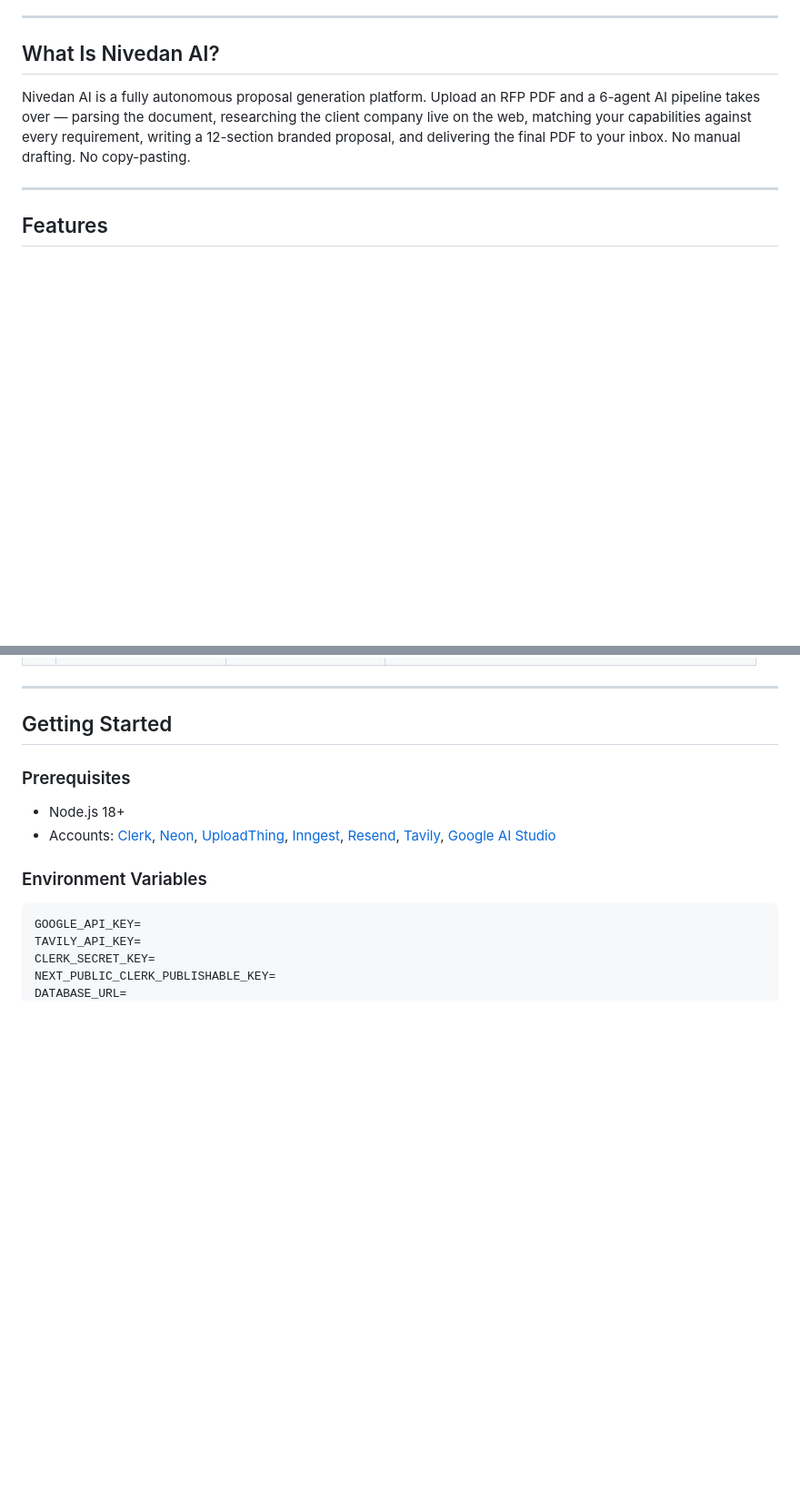
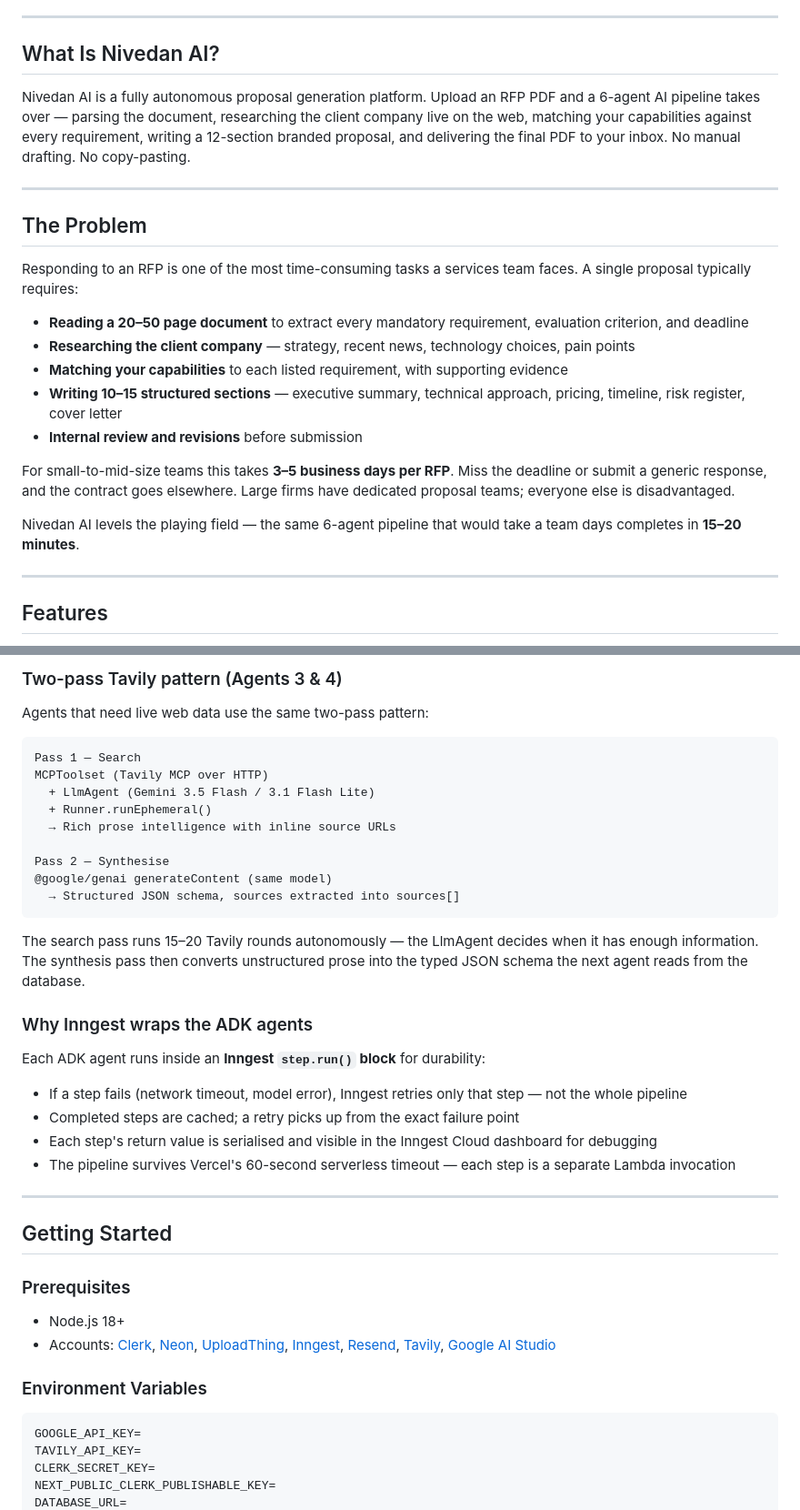
Before and after one commit to narendraAnalytics/NivedanAI, a Markdown page: README.md, 2 parts joined by grey strips. Shown at 91% size. GitHub-like rendering; blank space fills up the shorter version.

Commit message:
Document Updated

````diff
--- a/README.md
+++ b/README.md
@@ -11,6 +11,22 @@
 ## What Is Nivedan AI?
 
 Nivedan AI is a fully autonomous proposal generation platform. Upload an RFP PDF and a 6-agent AI pipeline takes over — parsing the document, researching the client company live on the web, matching your capabilities against every requirement, writing a 12-section branded proposal, and delivering the final PDF to your inbox. No manual drafting. No copy-pasting.
+
+---
+
+## The Problem
+
+Responding to an RFP is one of the most time-consuming tasks a services team faces. A single proposal typically requires:
+
+- **Reading a 20–50 page document** to extract every mandatory requirement, evaluation criterion, and deadline
+- **Researching the client company** — strategy, recent news, technology choices, pain points
+- **Matching your capabilities** to each listed requirement, with supporting evidence
+- **Writing 10–15 structured sections** — executive summary, technical approach, pricing, timeline, risk register, cover letter
+- **Internal review and revisions** before submission
+
+For small-to-mid-size teams this takes **3–5 business days per RFP**. Miss the deadline or submit a generic response, and the contract goes elsewhere. Large firms have dedicated proposal teams; everyone else is disadvantaged.
+
+Nivedan AI levels the playing field — the same 6-agent pipeline that would take a team days completes in **15–20 minutes**.
 
 ---
 
@@ -55,3 +108,29 @@ Nivedan AI is a fully autonomous proposal generation platform. Upload an RFP PDF
+### Two-pass Tavily pattern (Agents 3 & 4)
+
+Agents that need live web data use the same two-pass pattern:
+
+```
+Pass 1 — Search
+MCPToolset (Tavily MCP over HTTP)
+  + LlmAgent (Gemini 3.5 Flash / 3.1 Flash Lite)
+  + Runner.runEphemeral()
+  → Rich prose intelligence with inline source URLs
+
+Pass 2 — Synthesise
+@google/genai generateContent (same model)
+  → Structured JSON schema, sources extracted into sources[]
+```
+
+The search pass runs 15–20 Tavily rounds autonomously — the LlmAgent decides when it has enough information. The synthesis pass then converts unstructured prose into the typed JSON schema the next agent reads from the database.
+
+### Why Inngest wraps the ADK agents
+
+Each ADK agent runs inside an **Inngest `step.run()` block** for durability:
+
+- If a step fails (network timeout, model error), Inngest retries only that step — not the whole pipeline
+- Completed steps are cached; a retry picks up from the exact failure point
+- Each step's return value is serialised and visible in the Inngest Cloud dashboard for debugging
+- The pipeline survives Vercel's 60-second serverless timeout — each step is a separate Lambda invocation
 
 ---
 
````
Also changed, not shown: other parts of README.md (+44 -7 lines).
